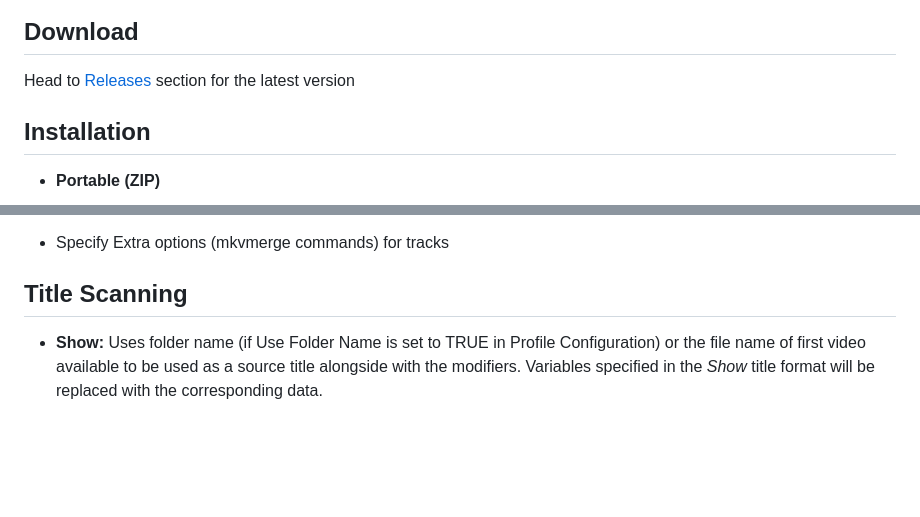
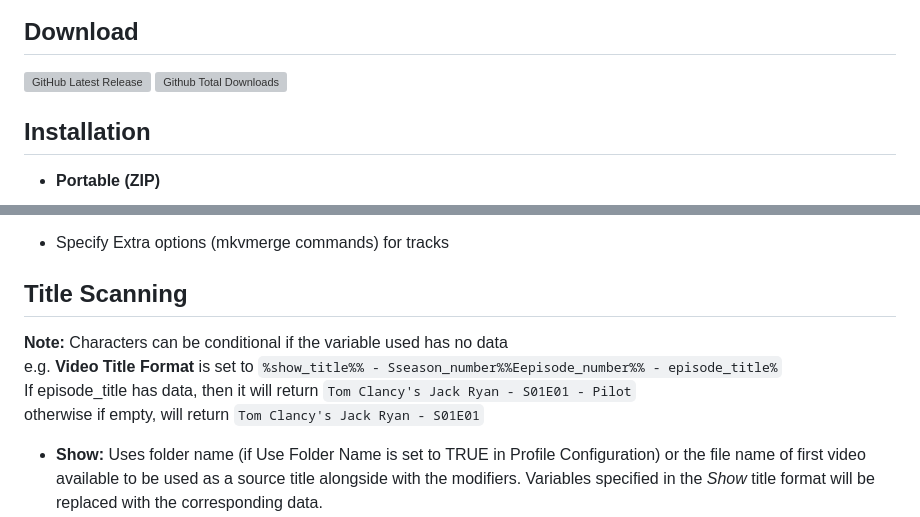
Before and after one commit to harlanx/mkv_profile, a Markdown page: README.md, 2 parts joined by grey strips. Rendered like a GitHub page; blank space fills up the shorter version; grey boxes are pictures that could not be loaded.

```diff
--- a/README.md
+++ b/README.md
@@ -16,7 +16,7 @@ Automatically manage and mux series or movie files to the common conventions use
 </p>
 
 ## Download
-Head to [Releases](https://github.com/harlanx/mkv_profile/releases) section for the latest version
+[![GitHub Latest Release](https://img.shields.io/github/release/harlanx/mkv_profile.svg)](https://github.com/harlanx/mkv_profile/releases/latest) [![Github Total Downloads](https://img.shields.io/github/downloads/harlanx/mkv_profile/total.svg)](https://github.com/harlanx/mkv_profile/releases)
 
 ## Installation
 - **Portable (ZIP)**
@@ -107,6 +107,10 @@ Head to [Releases](https://github.com/harlanx/mkv_profile/releases) section for
 - Specify Extra options (mkvmerge commands) for tracks
 
 ## Title Scanning
+**Note:** Characters can be conditional if the variable used has no data\
+e.g. **Video Title Format** is set to `%show_title%% - Sseason_number%%Eepisode_number%% - episode_title%`\
+If episode_title has data, then it will return `Tom Clancy's Jack Ryan - S01E01 - Pilot`\
+otherwise if empty, will return  `Tom Clancy's Jack Ryan - S01E01`
 - **Show:** Uses folder name (if Use Folder Name is set to TRUE in Profile Configuration) or the file name of first video available to be used as a source title alongside with the modifiers. Variables specified in the *Show* title format will be replaced with the corresponding data.
 - **Video:** Uses the video file's name as the source title to be used alongside with the modifiers. Variables specified in the *Video* title format will be replaced with the corresponding data.
 - **Audio:** Variables specified in the *Audio* title format will be replaced with the corresponding data.
```
